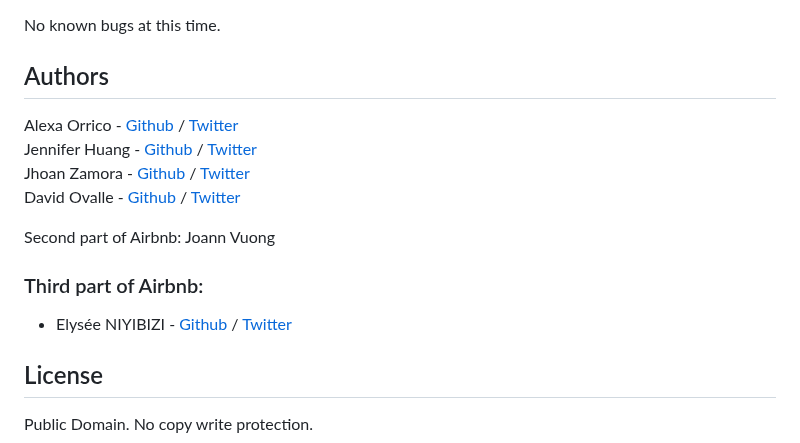
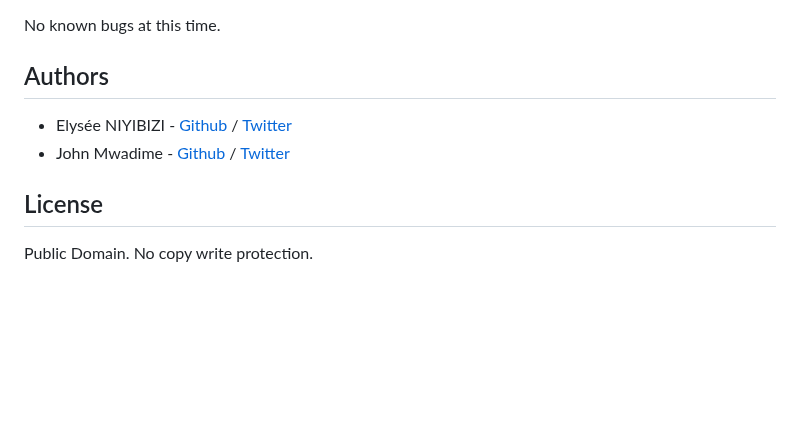
Before and after one commit to elyse502/AirBnB_clone_v4, a Markdown page: README.md, the part around the change. Drawn GitHub-style; blank space fills up the shorter version.

```diff
--- a/README.md
+++ b/README.md
@@ -160,15 +160,8 @@ EOF  all  create  destroy  help  quit  show  update
 No known bugs at this time.
 
 ## Authors
-Alexa Orrico - [Github](https://github.com/alexaorrico) / [Twitter](https://twitter.com/alexa_orrico)
-Jennifer Huang - [Github](https://github.com/jhuang10123) / [Twitter](https://twitter.com/earthtojhuang)
-Jhoan Zamora - [Github](https://github.com/jzamora5) / [Twitter](https://twitter.com/JhoanZamora10)
-David Ovalle - [Github](https://github.com/Nukemenonai) / [Twitter](https://twitter.com/disartDave)
-
-Second part of Airbnb: Joann Vuong
-
-### Third part of Airbnb:
 * Elysée NIYIBIZI - [Github](https://github.com/elyse502) / [Twitter](https://twitter.com/Niyibizi_Elyse)
+* John Mwadime - [Github](https://github.com/Scott-TechStar) / [Twitter](https://twitter.com/JohnnieCourtnie)
 
 ## License
 Public Domain. No copy write protection.
```
